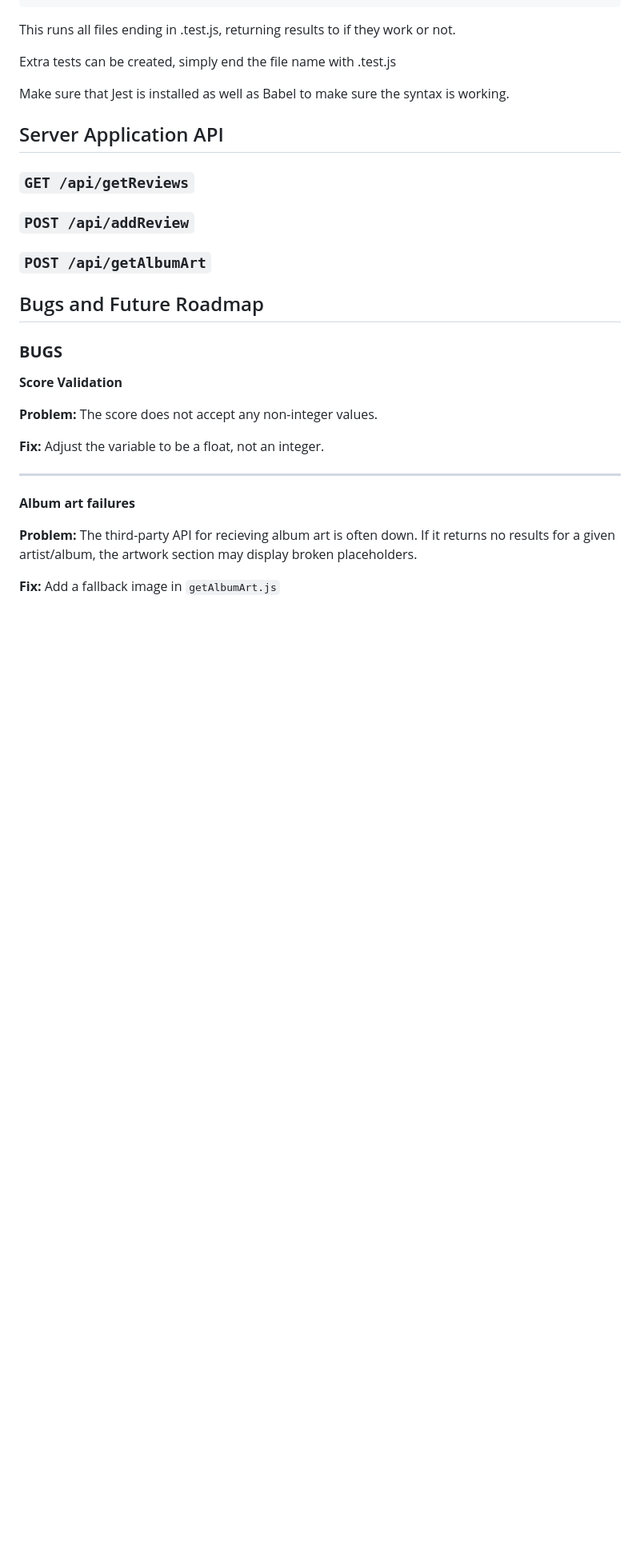
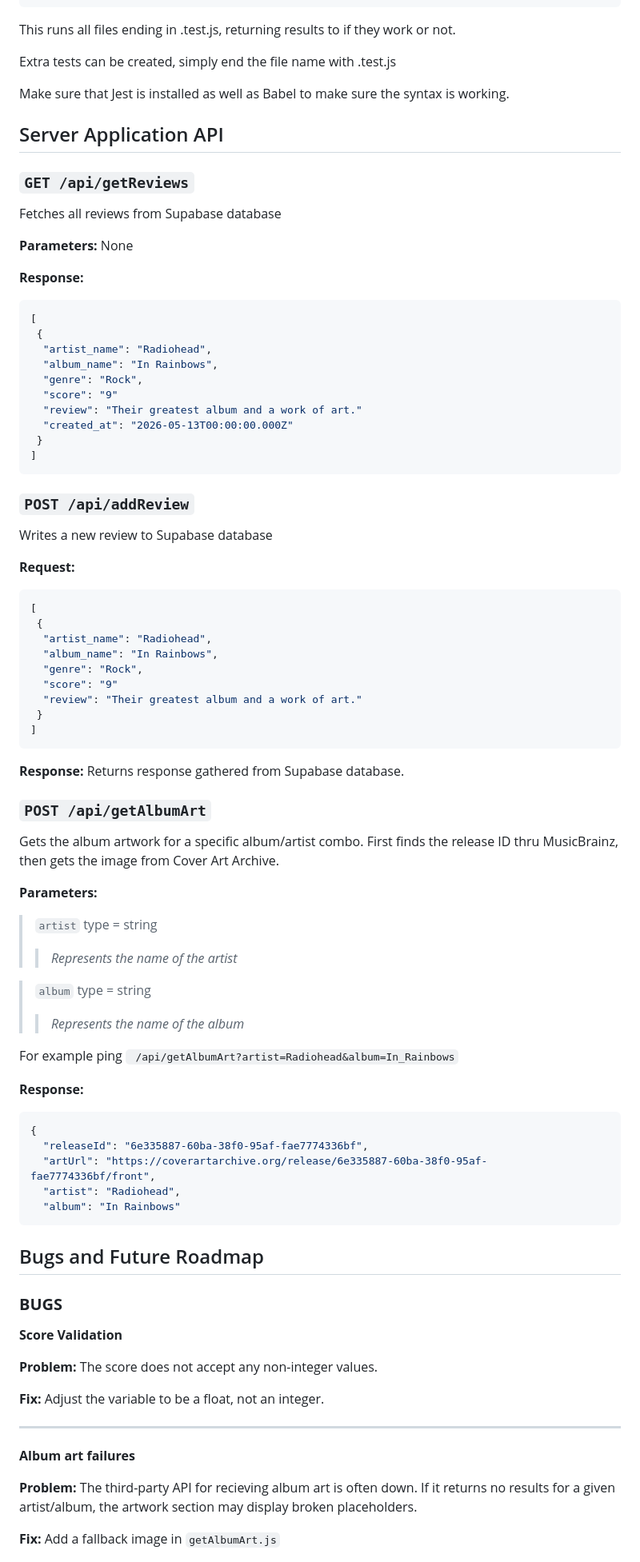
Before and after one commit to jordyonetap/inst377-final, a Markdown page: README.md, the part around the change. Shown at 80% size. Drawn GitHub-style; blank space fills up the shorter version.

Commit message:
Enhance README with API endpoints documentation
Added detailed API documentation for fetching reviews, adding reviews, and getting album art.

````diff
--- a/README.md
+++ b/README.md
@@ -57,9 +57,65 @@ Make sure that Jest is installed as well as Babel to make sure the syntax is wor
 
 ### `GET /api/getReviews`
 
+Fetches all reviews from Supabase database
+
+**Parameters:** None
+
+**Response:**
+```json
+[
+ {
+  "artist_name": "Radiohead",
+  "album_name": "In Rainbows",
+  "genre": "Rock",
+  "score": "9"
+  "review": "Their greatest album and a work of art."
+  "created_at": "2026-05-13T00:00:00.000Z"
+ }
+]
+```
+
 ### `POST /api/addReview`
 
+Writes a new review to Supabase database
+
+**Request:**
+
+```json
+[
+ {
+  "artist_name": "Radiohead",
+  "album_name": "In Rainbows",
+  "genre": "Rock",
+  "score": "9"
+  "review": "Their greatest album and a work of art."
+ }
+]
+```
+**Response:** Returns response gathered from Supabase database.
+
 ### `POST /api/getAlbumArt`
+
+Gets the album artwork for a specific album/artist combo. First finds the release ID thru MusicBrainz, then gets the image from Cover Art Archive.
+
+**Parameters:**
+> ``` artist ``` type = string
+>> _Represents the name of the artist_
+
+> ``` album ``` type = string
+>> _Represents the name of the album_
+
+For example ping ``` /api/getAlbumArt?artist=Radiohead&album=In_Rainbows```
+
+**Response:**
+
+```json
+{
+  "releaseId": "6e335887-60ba-38f0-95af-fae7774336bf",
+  "artUrl": "https://coverartarchive.org/release/6e335887-60ba-38f0-95af-fae7774336bf/front",
+  "artist": "Radiohead",
+  "album": "In Rainbows"
+```
 
 ## Bugs and Future Roadmap
 
````
